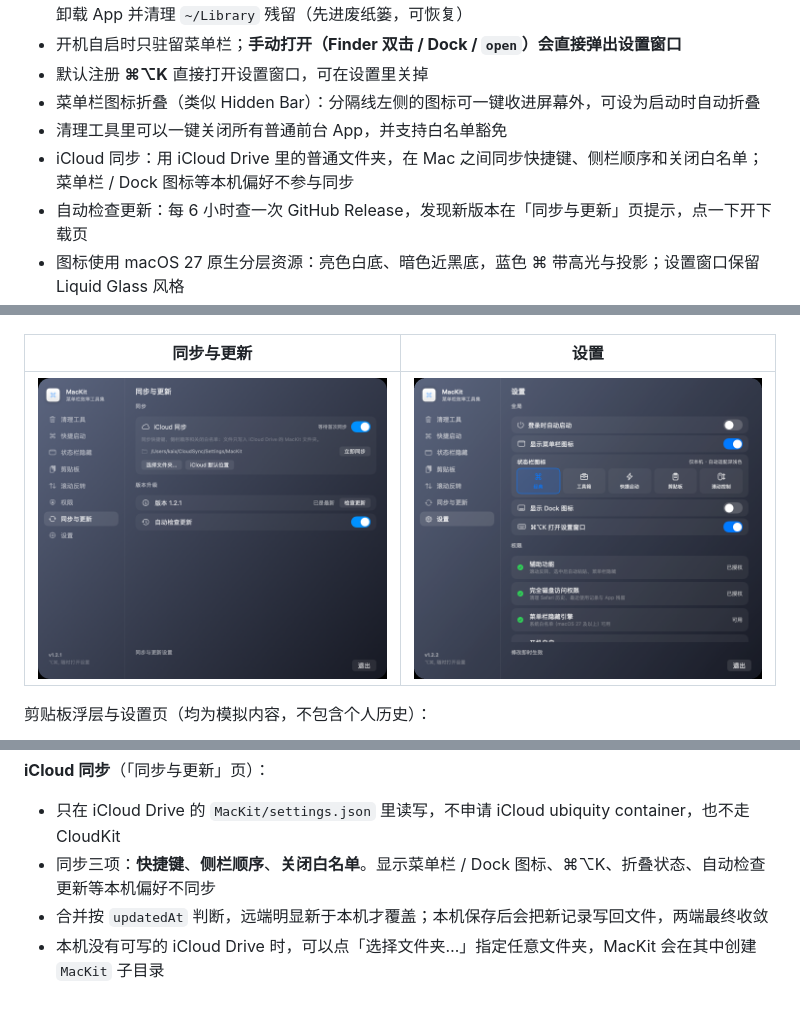
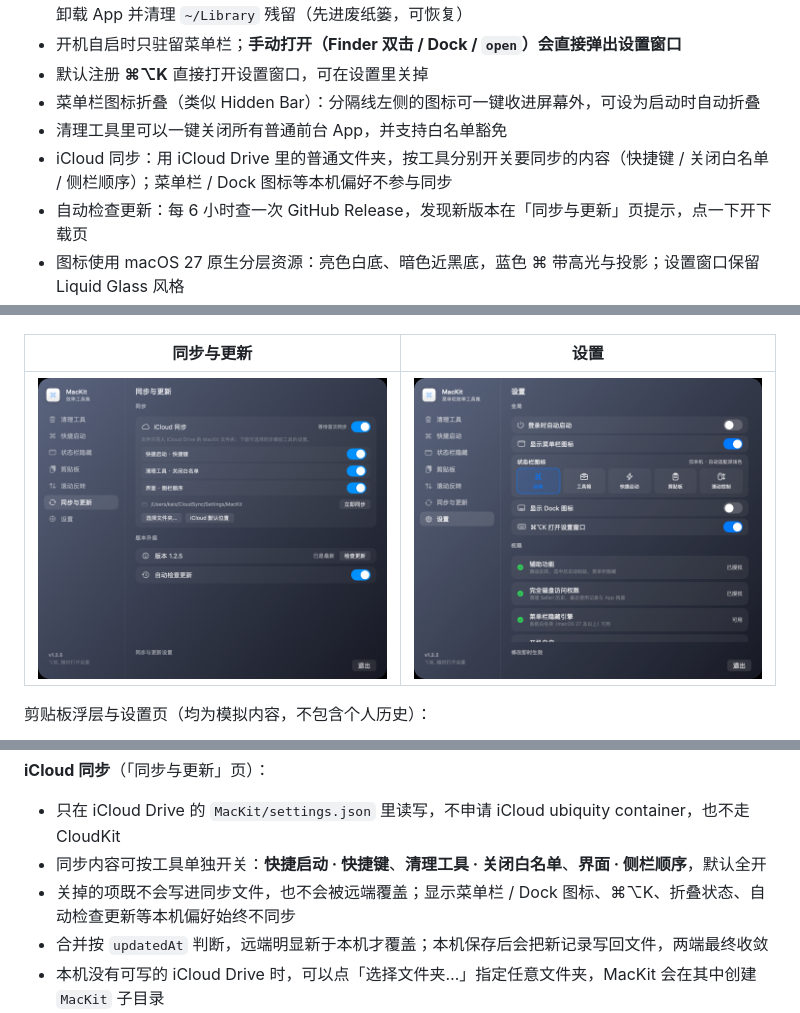
Before and after one commit to Visero/mac-kit, a Markdown page: README.md, 3 parts joined by grey strips. Rendered like a GitHub page; pictures changed too: docs/sync-window.png.

Commit message:
iCloud 同步支持按工具单独开关
- 同步设置新增三项开关：快捷启动·快捷键、清理工具·关闭白名单、界面·侧栏顺序，默认全开
- 应用远端时按本机开关过滤：关掉的项不会被远端覆盖
- 开关状态存 UserDefaults；更新文档与截图
- 版本 1.2.5（build 31）

```diff
--- a/README.md
+++ b/README.md
@@ -11,7 +11,7 @@
 - 默认注册 **⌘⌥K** 直接打开设置窗口，可在设置里关掉
 - 菜单栏图标折叠（类似 Hidden Bar）：分隔线左侧的图标可一键收进屏幕外，可设为启动时自动折叠
 - 清理工具里可以一键关闭所有普通前台 App，并支持白名单豁免
-- iCloud 同步：用 iCloud Drive 里的普通文件夹，在 Mac 之间同步快捷键、侧栏顺序和关闭白名单；菜单栏 / Dock 图标等本机偏好不参与同步
+- iCloud 同步：用 iCloud Drive 里的普通文件夹，按工具分别开关要同步的内容（快捷键 / 关闭白名单 / 侧栏顺序）；菜单栏 / Dock 图标等本机偏好不参与同步
 - 自动检查更新：每 6 小时查一次 GitHub Release，发现新版本在「同步与更新」页提示，点一下开下载页
 - 图标使用 macOS 27 原生分层资源：亮色白底、暗色近黑底，蓝色 ⌘ 带高光与投影；设置窗口保留 Liquid Glass 风格
 - 剪贴板历史：**⌥Space** 打开毛玻璃浮层，左侧紧凑列表、选中后展开右侧详情；非置顶前 9 条使用 **⌘1–⌘9**，置顶在设置页绑定 **⌘ + 字母/数字**；持久保存与同步默认关闭
@@ -101,7 +101,8 @@
 **iCloud 同步**（「同步与更新」页）：
 
 - 只在 iCloud Drive 的 `MacKit/settings.json` 里读写，不申请 iCloud ubiquity container，也不走 CloudKit
-- 同步三项：**快捷键**、**侧栏顺序**、**关闭白名单**。显示菜单栏 / Dock 图标、⌘⌥K、折叠状态、自动检查更新等本机偏好不同步
+- 同步内容可按工具单独开关：**快捷启动 · 快捷键**、**清理工具 · 关闭白名单**、**界面 · 侧栏顺序**，默认全开
+- 关掉的项既不会写进同步文件，也不会被远端覆盖；显示菜单栏 / Dock 图标、⌘⌥K、折叠状态、自动检查更新等本机偏好始终不同步
 - 合并按 `updatedAt` 判断，远端明显新于本机才覆盖；本机保存后会把新记录写回文件，两端最终收敛
 - 本机没有可写的 iCloud Drive 时，可以点「选择文件夹…」指定任意文件夹，MacKit 会在其中创建 `MacKit` 子目录
 - 写入用临时文件 + `rename(2)` 原子替换；遇到损坏或读不到的 `settings.json` 只报错，不会拿本机内容覆盖
```
Also changed, not shown: 3 other files.
